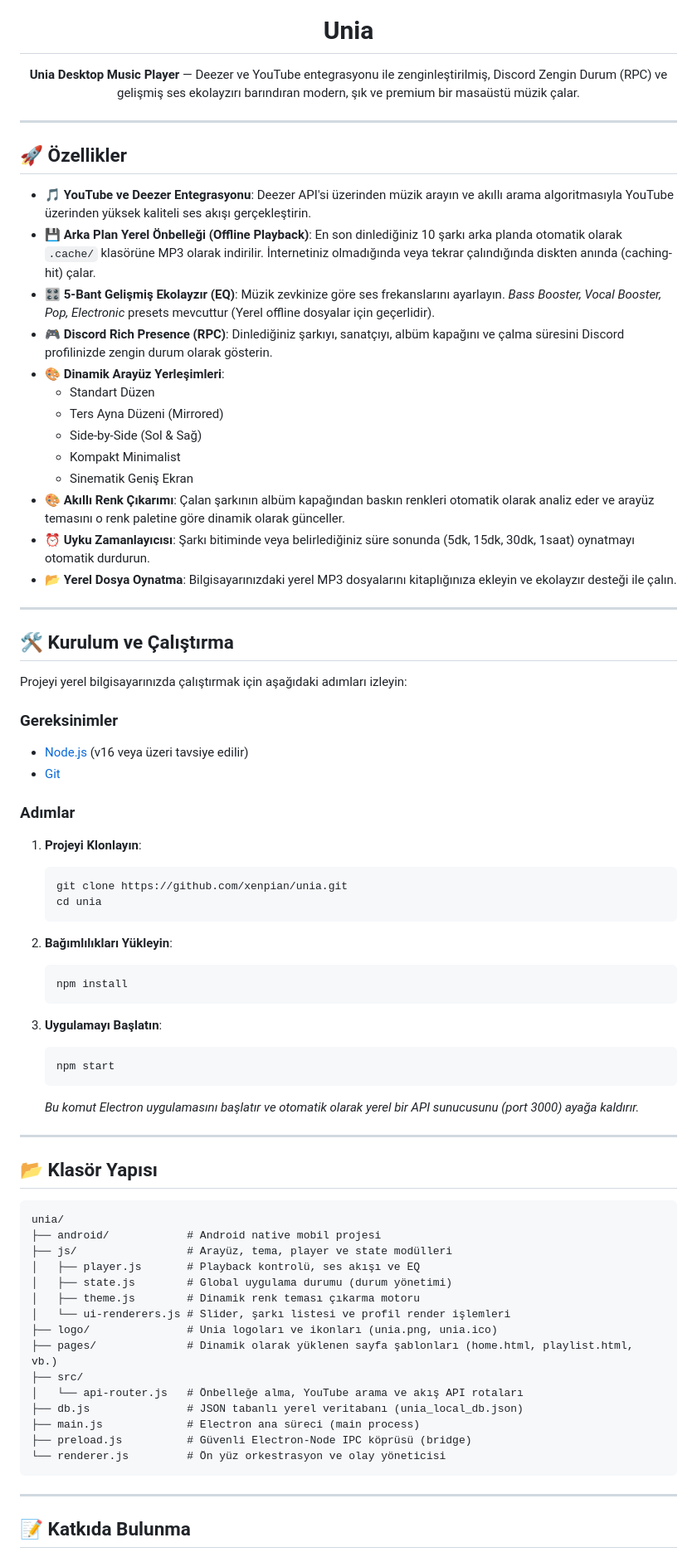
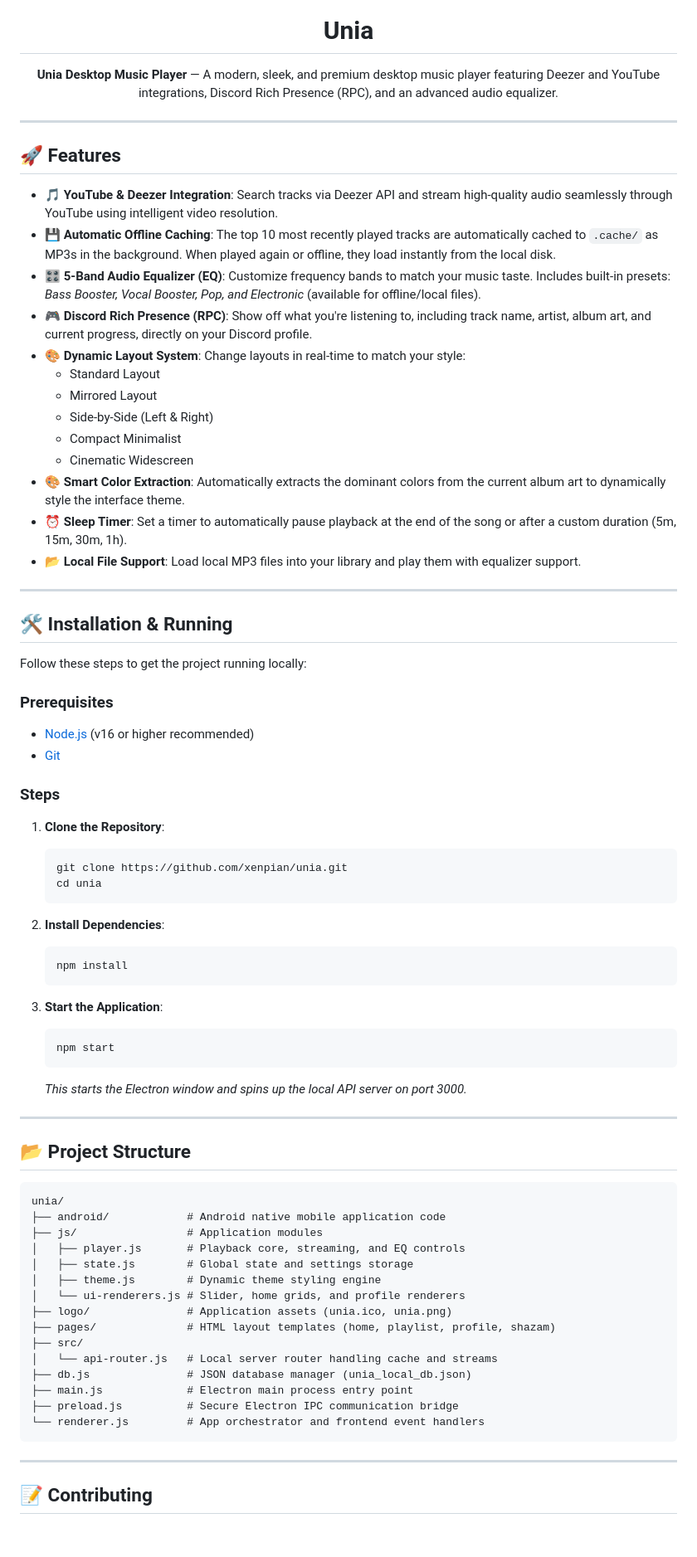
Before and after one commit to xenpian/unia, a Markdown page: README.md, the part around one of its changes. Shown at 83% size. Drawn GitHub-style; blank space fills up the shorter version.

Commit message:
docs: translate README.md to English

````diff
--- a/README.md
+++ b/README.md
@@ -5,79 +5,79 @@
 <h1 align="center">Unia</h1>
 
 <p align="center">
-  <strong>Unia Desktop Music Player</strong> — Deezer ve YouTube entegrasyonu ile zenginleştirilmiş, Discord Zengin Durum (RPC) ve gelişmiş ses ekolayzırı barındıran modern, şık ve premium bir masaüstü müzik çalar.
+  <strong>Unia Desktop Music Player</strong> — A modern, sleek, and premium desktop music player featuring Deezer and YouTube integrations, Discord Rich Presence (RPC), and an advanced audio equalizer.
 </p>
 
 ---
 
-## 🚀 Özellikler
+## 🚀 Features
 
-- **🎵 YouTube ve Deezer Entegrasyonu**: Deezer API'si üzerinden müzik arayın ve akıllı arama algoritmasıyla YouTube üzerinden yüksek kaliteli ses akışı gerçekleştirin.
-- **💾 Arka Plan Yerel Önbelleği (Offline Playback)**: En son dinlediğiniz 10 şarkı arka planda otomatik olarak `.cache/` klasörüne MP3 olarak indirilir. İnternetiniz olmadığında veya tekrar çalındığında diskten anında (caching-hit) çalar.
-- **🎛️ 5-Bant Gelişmiş Ekolayzır (EQ)**: Müzik zevkinize göre ses frekanslarını ayarlayın. *Bass Booster, Vocal Booster, Pop, Electronic* presets mevcuttur (Yerel offline dosyalar için geçerlidir).
-- **🎮 Discord Rich Presence (RPC)**: Dinlediğiniz şarkıyı, sanatçıyı, albüm kapağını ve çalma süresini Discord profilinizde zengin durum olarak gösterin.
-- **🎨 Dinamik Arayüz Yerleşimleri**:
-  - Standart Düzen
-  - Ters Ayna Düzeni (Mirrored)
-  - Side-by-Side (Sol & Sağ)
-  - Kompakt Minimalist
-  - Sinematik Geniş Ekran
-- **🎨 Akıllı Renk Çıkarımı**: Çalan şarkının albüm kapağından baskın renkleri otomatik olarak analiz eder ve arayüz temasını o renk paletine göre dinamik olarak günceller.
-- **⏰ Uyku Zamanlayıcısı**: Şarkı bitiminde veya belirlediğiniz süre sonunda (5dk, 15dk, 30dk, 1saat) oynatmayı otomatik durdurun.
-- **📂 Yerel Dosya Oynatma**: Bilgisayarınızdaki yerel MP3 dosyalarını kitaplığınıza ekleyin ve ekolayzır desteği ile çalın.
+- **🎵 YouTube & Deezer Integration**: Search tracks via Deezer API and stream high-quality audio seamlessly through YouTube using intelligent video resolution.
+- **💾 Automatic Offline Caching**: The top 10 most recently played tracks are automatically cached to `.cache/` as MP3s in the background. When played again or offline, they load instantly from the local disk.
+- **🎛️ 5-Band Audio Equalizer (EQ)**: Customize frequency bands to match your music taste. Includes built-in presets: *Bass Booster, Vocal Booster, Pop, and Electronic* (available for offline/local files).
+- **🎮 Discord Rich Presence (RPC)**: Show off what you're listening to, including track name, artist, album art, and current progress, directly on your Discord profile.
+- **🎨 Dynamic Layout System**: Change layouts in real-time to match your style:
+  - Standard Layout
+  - Mirrored Layout
+  - Side-by-Side (Left & Right)
+  - Compact Minimalist
+  - Cinematic Widescreen
+- **🎨 Smart Color Extraction**: Automatically extracts the dominant colors from the current album art to dynamically style the interface theme.
+- **⏰ Sleep Timer**: Set a timer to automatically pause playback at the end of the song or after a custom duration (5m, 15m, 30m, 1h).
+- **📂 Local File Support**: Load local MP3 files into your library and play them with equalizer support.
 
 ---
 
-## 🛠️ Kurulum ve Çalıştırma
+## 🛠️ Installation & Running
 
-Projeyi yerel bilgisayarınızda çalıştırmak için aşağıdaki adımları izleyin:
+Follow these steps to get the project running locally:
 
-### Gereksinimler
-- [Node.js](https://nodejs.org/) (v16 veya üzeri tavsiye edilir)
+### Prerequisites
+- [Node.js](https://nodejs.org/) (v16 or higher recommended)
 - [Git](https://git-scm.com/)
 
-### Adımlar
+### Steps
 
-1. **Projeyi Klonlayın**:
+1. **Clone the Repository**:
    ```bash
    git clone https://github.com/xenpian/unia.git
    cd unia
    ```
 
-2. **Bağımlılıkları Yükleyin**:
+2. **Install Dependencies**:
    ```bash
    npm install
    ```
 
-3. **Uygulamayı Başlatın**:
+3. **Start the Application**:
    ```bash
    npm start
    ```
-   *Bu komut Electron uygulamasını başlatır ve otomatik olarak yerel bir API sunucusunu (port 3000) ayağa kaldırır.*
+   *This starts the Electron window and spins up the local API server on port 3000.*
 
 ---
 
-## 📂 Klasör Yapısı
+## 📂 Project Structure
 
 ```text
 unia/
-├── android/            # Android native mobil projesi
-├── js/                 # Arayüz, tema, player ve state modülleri
-│   ├── player.js       # Playback kontrolü, ses akışı ve EQ
-│   ├── state.js        # Global uygulama durumu (durum yönetimi)
-│   ├── theme.js        # Dinamik renk teması çıkarma motoru
-│   └── ui-renderers.js # Slider, şarkı listesi ve profil render işlemleri
-├── logo/               # Unia logoları ve ikonları (unia.png, unia.ico)
-├── pages/              # Dinamik olarak yüklenen sayfa şablonları (home.html, playlist.html, vb.)
+├── android/            # Android native mobile application code
+├── js/                 # Application modules
+│   ├── player.js       # Playback core, streaming, and EQ controls
+│   ├── state.js        # Global state and settings storage
+│   ├── theme.js        # Dynamic theme styling engine
+│   └── ui-renderers.js # Slider, home grids, and profile renderers
+├── logo/               # Application assets (unia.ico, unia.png)
+├── pages/              # HTML layout templates (home, playlist, profile, shazam)
 ├── src/
-│   └── api-router.js   # Önbelleğe alma, YouTube arama ve akış API rotaları
-├── db.js               # JSON tabanlı yerel veritabanı (unia_local_db.json)
-├── main.js             # Electron ana süreci (main process)
-├── preload.js          # Güvenli Electron-Node IPC köprüsü (bridge)
-└── renderer.js         # Ön yüz orkestrasyon ve olay yöneticisi
+│   └── api-router.js   # Local server router handling cache and streams
+├── db.js               # JSON database manager (unia_local_db.json)
+├── main.js             # Electron main process entry point
+├── preload.js          # Secure Electron IPC communication bridge
+└── renderer.js         # App orchestrator and frontend event handlers
 ```
 
 ---
 
-## 📝 Katkıda Bulunma
+## 📝 Contributing
 
````
Also changed, not shown: other parts of README.md (+7 -7 lines).
